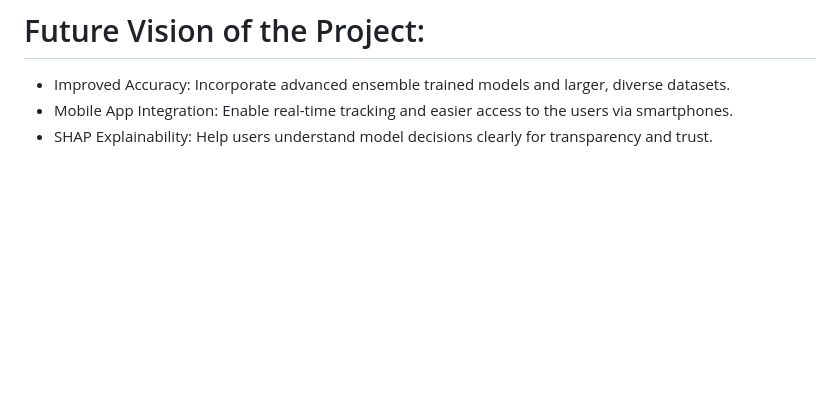
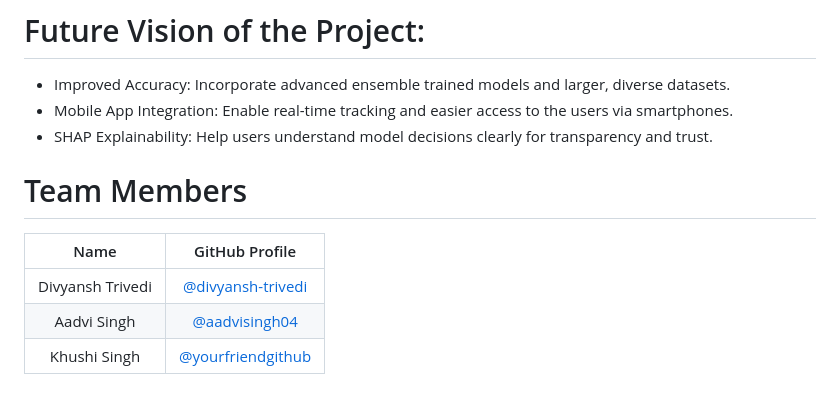
Before and after one commit to aadvisingh04/FemAura, a Markdown page: README.md, the part around the change. Drawn GitHub-style; blank space fills up the shorter version.

```diff
--- a/README.md
+++ b/README.md
@@ -93,3 +93,11 @@
 * Improved Accuracy: Incorporate advanced ensemble trained models and larger, diverse datasets.
 * Mobile App Integration: Enable real-time tracking and easier access to the users via smartphones.
 * SHAP Explainability: Help users understand model decisions clearly for transparency and trust.
+
+# Team Members
+
+| Name | GitHub Profile |
+|:----:|:--------------:|
+| Divyansh Trivedi | [@divyansh-trivedi](https://github.com/divyansh-trivedi) |
+| Aadvi Singh | [@aadvisingh04](https://github.com/aadvisingh04) |
+| Khushi Singh  | [@yourfriendgithub](https://github.com/Khushi-Singh25) |
```
